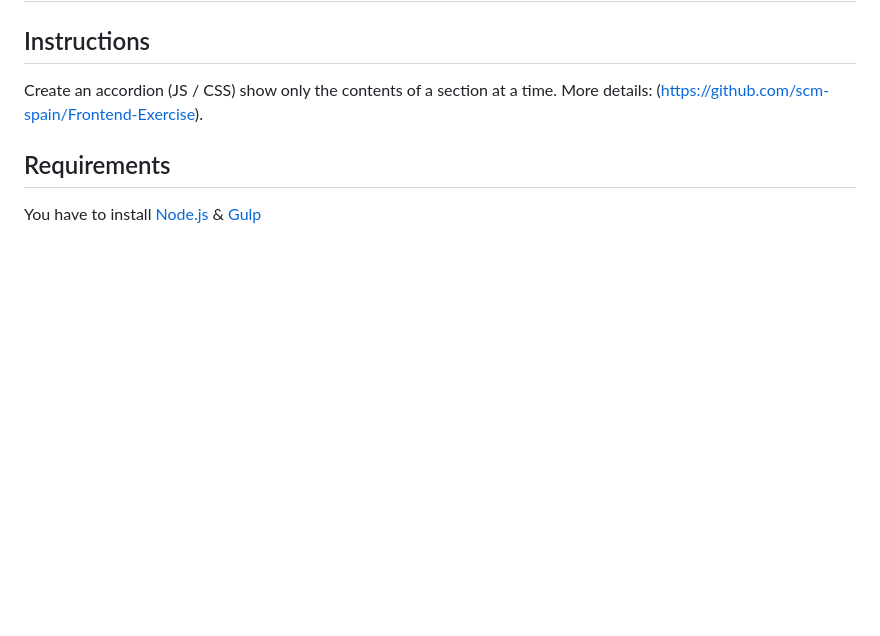
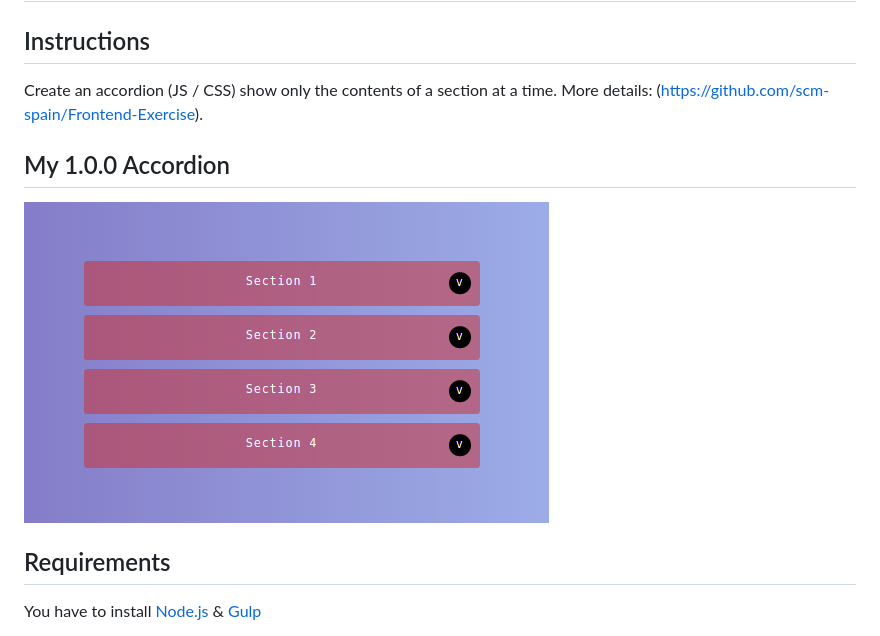
Before and after one commit to anawolfdev/adevinta-frontend, a Markdown page: README.md, the part around the change. GitHub-like rendering; pictures changed too: _src/assets/images/accordion-adevinta.png (added); blank space fills up the shorter version.

```diff
--- a/README.md
+++ b/README.md
@@ -5,6 +5,10 @@
 ## Instructions
 
 Create an accordion (JS / CSS) show only the contents of a section at a time. More details: (https://github.com/scm-spain/Frontend-Exercise).
+
+## My 1.0.0 Accordion
+
+![Accordion](_src/assets/images/accordion-adevinta.png)
 
 ## Requirements
 
```
Also changed, not shown: _src/assets/icons/favicon.png (deleted), _src/assets/images/logo-adalab-80px.png (deleted).
